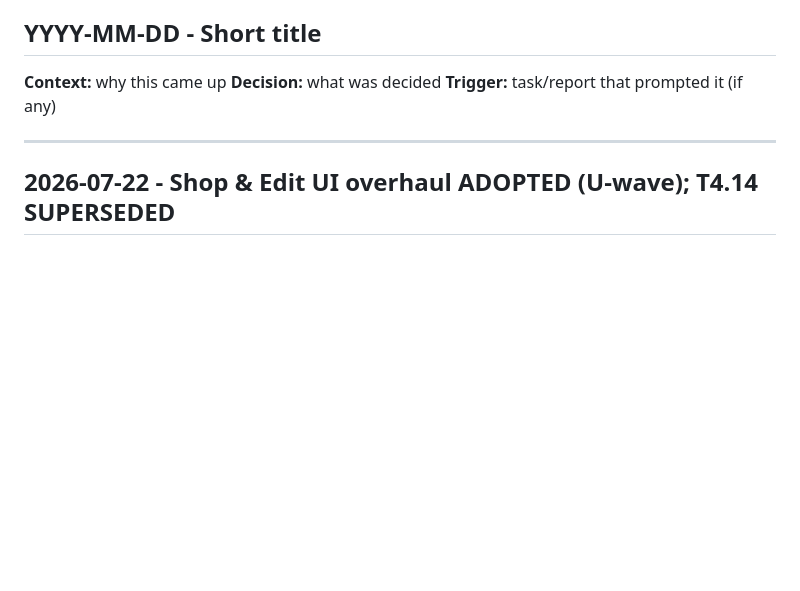
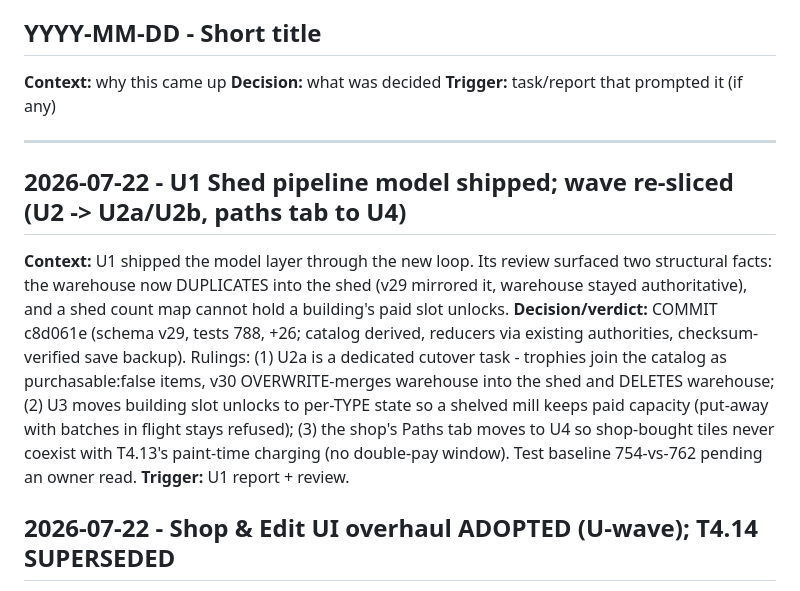
Before and after one commit to robfernandez066/littleacres, a Markdown page: docs/decisions.md, the part around the change. GitHub-like rendering; blank space fills up the shorter version.

Commit message:
docs: close U1, re-slice U-wave (U2a warehouse cutover first, paths tab to U4)

```diff
--- a/docs/decisions.md
+++ b/docs/decisions.md
@@ -19,6 +19,11 @@ Format:
 **Trigger:** task/report that prompted it (if any)
 
 ---
+## 2026-07-22 - U1 Shed pipeline model shipped; wave re-sliced (U2 -> U2a/U2b, paths tab to U4)
+**Context:** U1 shipped the model layer through the new loop. Its review surfaced two structural facts: the warehouse now DUPLICATES into the shed (v29 mirrored it, warehouse stayed authoritative), and a shed count map cannot hold a building's paid slot unlocks.
+**Decision/verdict:** COMMIT c8d061e (schema v29, tests 788, +26; catalog derived, reducers via existing authorities, checksum-verified save backup). Rulings: (1) U2a is a dedicated cutover task - trophies join the catalog as purchasable:false items, v30 OVERWRITE-merges warehouse into the shed and DELETES warehouse; (2) U3 moves building slot unlocks to per-TYPE state so a shelved mill keeps paid capacity (put-away with batches in flight stays refused); (3) the shop's Paths tab moves to U4 so shop-bought tiles never coexist with T4.13's paint-time charging (no double-pay window). Test baseline 754-vs-762 pending an owner read.
+**Trigger:** U1 report + review.
+
 ## 2026-07-22 - Shop & Edit UI overhaul ADOPTED (U-wave); T4.14 SUPERSEDED
 **Context:** Owner delivered the full redesign spec: one unified Shop (Buildings/Paths/Decor tabs), a Shed inventory pipeline (buy -> shed -> place, put-away returns, never rebuy/refund), edit-scene rework with contextual toolbar + Undo, paths painted from inventory. Filed at docs/design/shop-edit-ui-spec.md (ACTIVE).
 **Decision:** Sequenced as U1 (model + schema v29; catalog DERIVED from existing registries; spec's unified placedInstances schema declined - existing placed arrays stay, only shedInventory is added), U2 (unified shop replaces both shops, two-button HUD), U3 (edit scene; resize UI removed, existing decor scales preserved), U4 (paint-from-inventory; T4.13 paint-time coin charge retires - the sink moves to buy time). T4.14 reclaim/storage bank SUPERSEDED by the Shed pipeline; Remove All stays deferred. U1 written to currenttask.md (complex).
```
Also changed, not shown: docs/design/shop-edit-ui-spec.md (+23 -10 lines), docs/status.md (+5 -4 lines).
